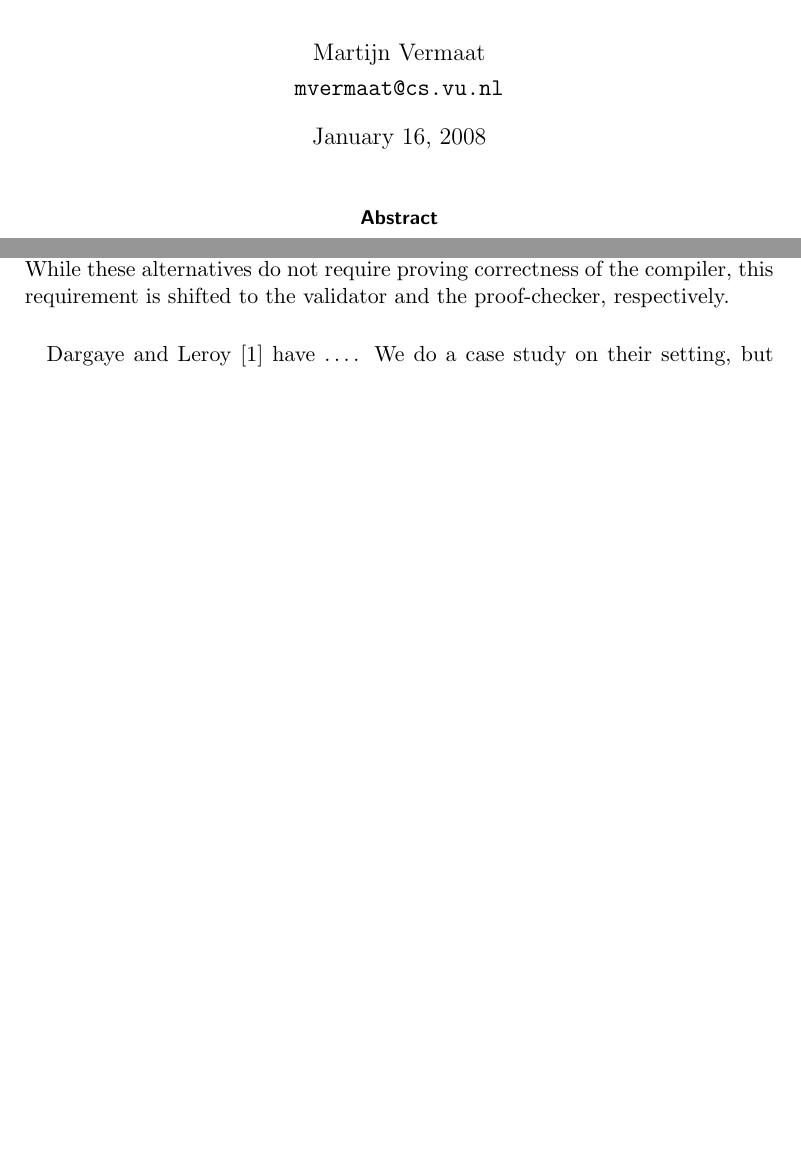
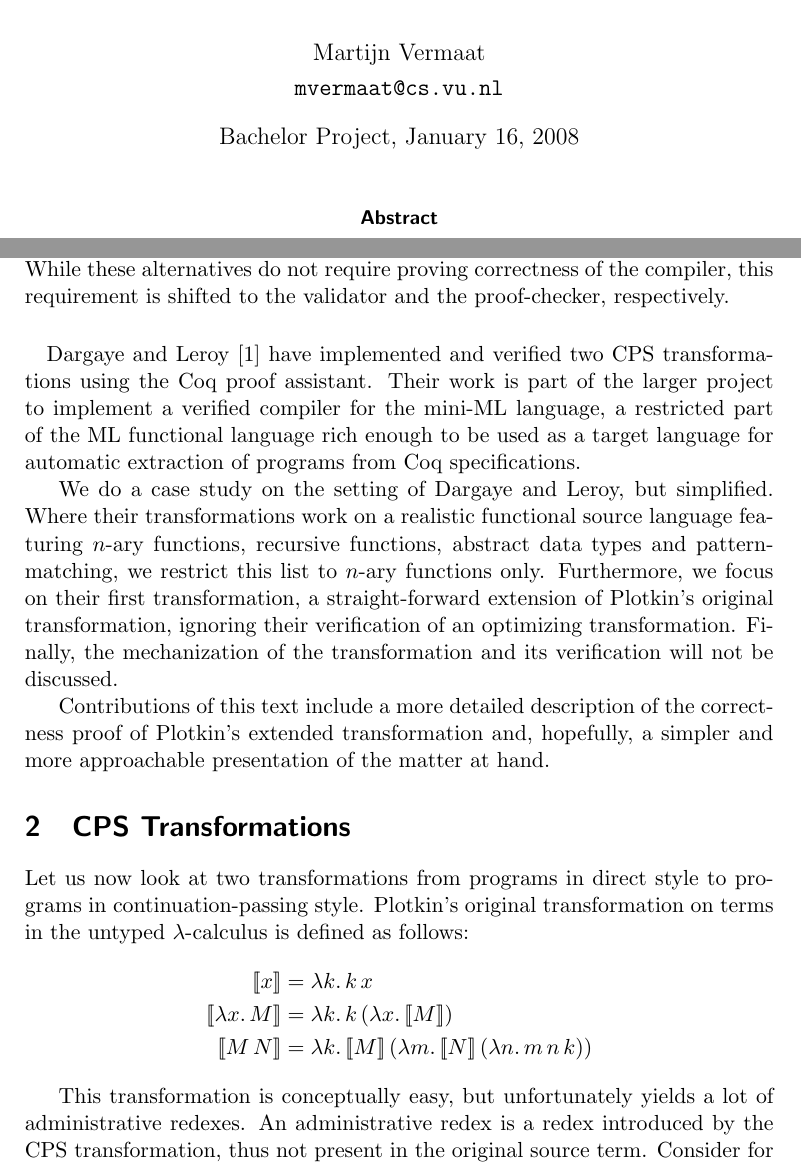
Before and after one commit to martijnvermaat/documents, a LaTeX paper (vu/bachelor-project/bachelor-project.tex): two parts of pages 1 and 2 of 7 before the commit and two parts of pages 1 and 2 of 8 after it, joined at a grey line, cut so that both start at the same text, the shorter picture padded with empty space. Compiled offline with pdfLaTeX.

Commit message:
First version of introduction and cps transformations completed.

```diff
--- a/vu/bachelor-project/bachelor-project.tex
+++ b/vu/bachelor-project/bachelor-project.tex
@@ -92,7 +92,7 @@
   Martijn Vermaat\\[0.3em]
   \href{mailto:mvermaat@cs.vu.nl}{\texttt{mvermaat@cs.vu.nl}}
 }
-\date{\today}
+\date{Bachelor Project, January 16, 2008}
 
 
 \begin{document}
@@ -158,7 +158,38 @@ validator and the proof-checker, respectively.
 
 \paragraph{}
 
+Dargaye and Leroy \cite{Dargaye-Leroy-07} have implemented and verified two CPS
+transformations using the Coq proof assistant. Their work is part of the larger
+project to implement a verified compiler for the mini-ML language, a restricted part
+of the ML functional language rich enough to be used as a target language for
+automatic extraction of programs from Coq specifications.
 
-Dargaye and Leroy
-\cite{Dargaye-Leroy-07} have \ldots. We do a case study on their setting, but
-simplified.
+We do a case study on the setting of Dargaye and Leroy, but simplified. Where their
+transformations work on a realistic functional source language featuring $n$-ary
+functions, recursive functions, abstract data types and pattern-matching, we restrict
+this list to $n$-ary functions only. Furthermore, we focus on their first
+transformation, a straight-forward extension of Plotkin's original transformation,
+ignoring their verification of an optimizing transformation. Finally, the
+mechanization of the transformation and its verification will not be discussed.
+
+Contributions of this text include a more detailed description of the correctness
+proof of Plotkin's extended transformation and, hopefully, a simpler and more
+approachable presentation of the matter at hand.
+
+
+\section{CPS Transformations}\label{sec:transformations}
+
+Let us now look at two transformations from programs in direct style to programs in
+continuation-passing style. Plotkin's original transformation on terms in the
+untyped $\lambda$-calculus is defined as follows:
+\begin{align*}
+  [\![x]\!]               &= \lambda k. \, k \, x\\
+  [\![\lambda x. \, M]\!] &= \lambda k. \, k \, (\lambda x. \, [\![M]\!])\\
+  [\![M \, N]\!]          &= \lambda k. \, [\![M]\!] \, (\lambda m. \, [\![N]\!] \, (\lambda n. \, m \, n \, k))
+\end{align*}
+
+This transformation is conceptually easy, but unfortunately yields a lot of
+administrative redexes. An administrative redex is a redex introduced by the CPS
+transformation, thus not present in the original source term. Consider for example
+the transformation of $(\lambda x. \, x) \, y$:
+\begin{align*}
```
Also changed, not shown: vu/bachelor-project/bachelor-project.tex (39 more changed lines).
